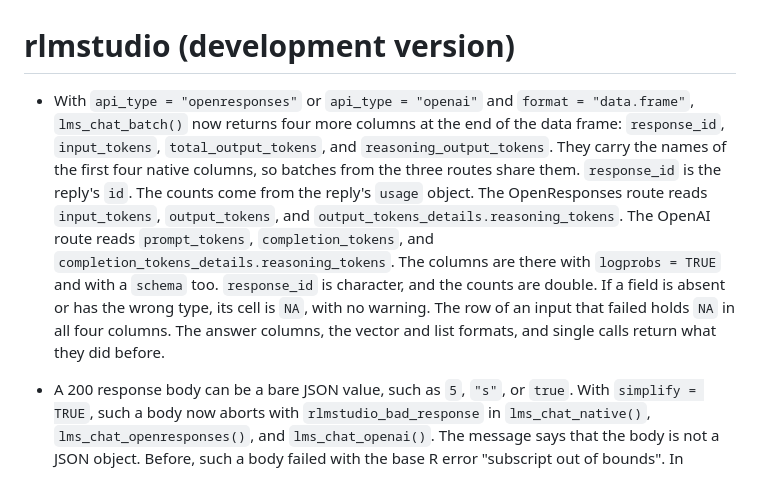
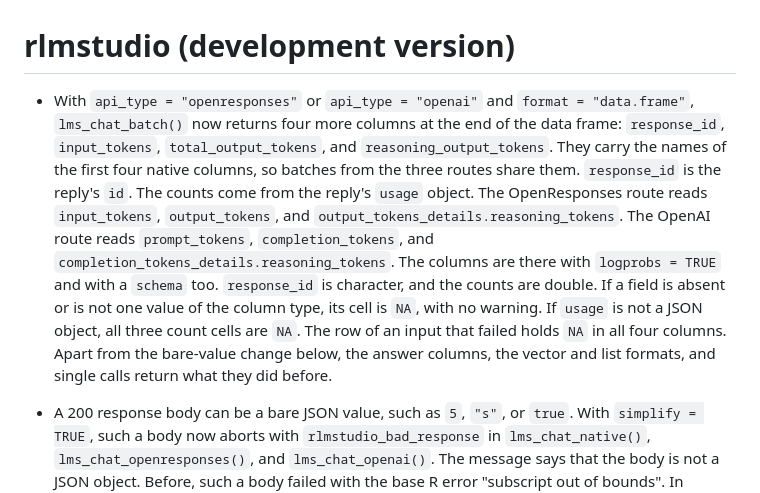
Before and after one commit to jmgirard/rlmstudio, a Markdown page: NEWS.md, the part around the change. Rendered like a GitHub page.

```diff
--- a/NEWS.md
+++ b/NEWS.md
@@ -1,6 +1,6 @@
 # rlmstudio (development version)
 
-* With `api_type = "openresponses"` or `api_type = "openai"` and `format = "data.frame"`, `lms_chat_batch()` now returns four more columns at the end of the data frame: `response_id`, `input_tokens`, `total_output_tokens`, and `reasoning_output_tokens`. They carry the names of the first four native columns, so batches from the three routes share them. `response_id` is the reply's `id`. The counts come from the reply's `usage` object. The OpenResponses route reads `input_tokens`, `output_tokens`, and `output_tokens_details.reasoning_tokens`. The OpenAI route reads `prompt_tokens`, `completion_tokens`, and `completion_tokens_details.reasoning_tokens`. The columns are there with `logprobs = TRUE` and with a `schema` too. `response_id` is character, and the counts are double. If a field is absent or has the wrong type, its cell is `NA`, with no warning. The row of an input that failed holds `NA` in all four columns. The answer columns, the vector and list formats, and single calls return what they did before.
+* With `api_type = "openresponses"` or `api_type = "openai"` and `format = "data.frame"`, `lms_chat_batch()` now returns four more columns at the end of the data frame: `response_id`, `input_tokens`, `total_output_tokens`, and `reasoning_output_tokens`. They carry the names of the first four native columns, so batches from the three routes share them. `response_id` is the reply's `id`. The counts come from the reply's `usage` object. The OpenResponses route reads `input_tokens`, `output_tokens`, and `output_tokens_details.reasoning_tokens`. The OpenAI route reads `prompt_tokens`, `completion_tokens`, and `completion_tokens_details.reasoning_tokens`. The columns are there with `logprobs = TRUE` and with a `schema` too. `response_id` is character, and the counts are double. If a field is absent or is not one value of the column type, its cell is `NA`, with no warning. If `usage` is not a JSON object, all three count cells are `NA`. The row of an input that failed holds `NA` in all four columns. Apart from the bare-value change below, the answer columns, the vector and list formats, and single calls return what they did before.
 * A 200 response body can be a bare JSON value, such as `5`, `"s"`, or `true`. With `simplify = TRUE`, such a body now aborts with `rlmstudio_bad_response` in `lms_chat_native()`, `lms_chat_openresponses()`, and `lms_chat_openai()`. The message says that the body is not a JSON object. Before, such a body failed with the base R error "subscript out of bounds". In `lms_chat_batch()`, that error ended the batch and lost every reply so far. Now the batch stores the failure and goes on. With `simplify = FALSE`, the body comes back unchanged, as before.
 
 * With `api_type = "native"` and `format = "data.frame"`, `lms_chat_batch()` now returns seven more columns at the end of the data frame. The first is `response_id`, the id of the reply on the server. The other six come from the `stats` object of the reply. They are `input_tokens`, `total_output_tokens`, `reasoning_output_tokens`, `tokens_per_second`, `time_to_first_token_seconds`, and `model_load_time_seconds`. `response_id` is character, and the other six are double. If a field is absent or has the wrong type, its cell is `NA`, with no warning. The answer in `output` is kept. The row of an input that failed holds `NA` in all seven columns. If every input failed, the columns are still there. The other routes, the other formats, and single calls return what they did before.
```
Also changed, not shown: cairn/ROADMAP.md (+1 -1 lines), cairn/milestones/M023-batch-usage-columns.md (+5 -2 lines).
